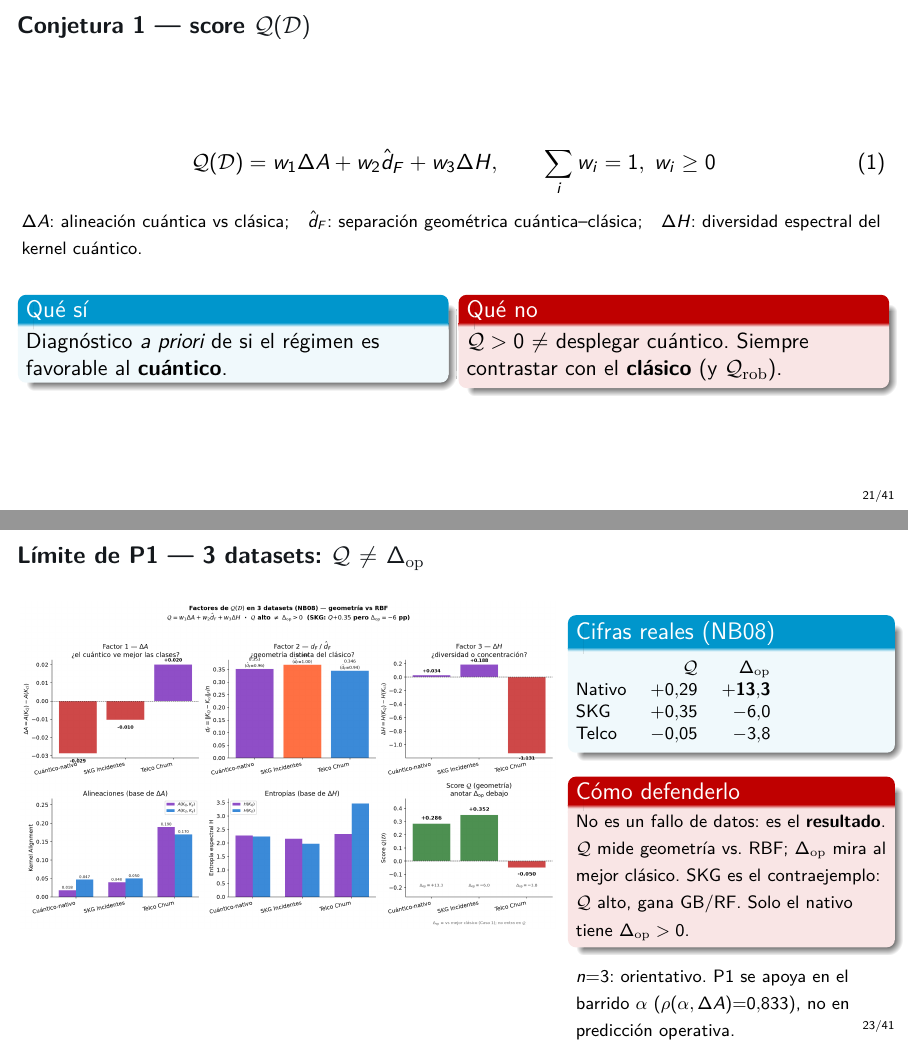
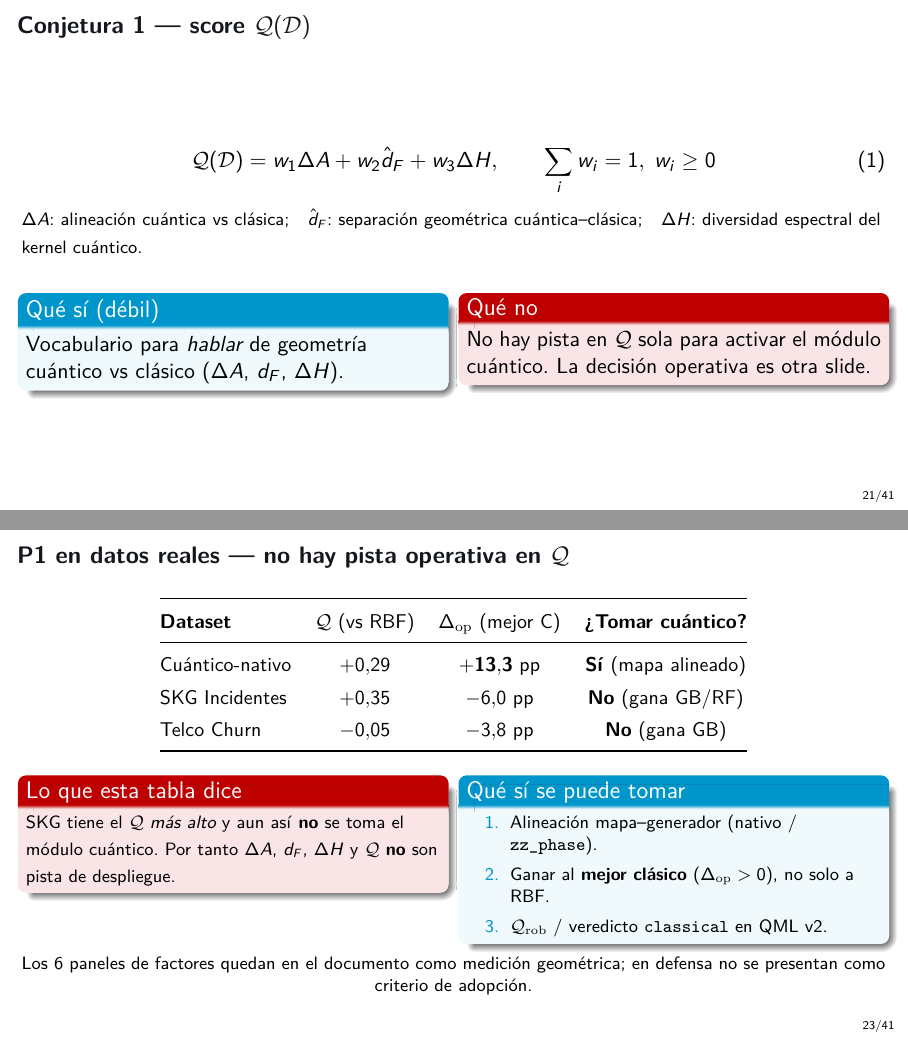
Before and after one commit to juandapradam12/OldUNIR-MasterQC-QuantumAdvantageInDataScienceOld, LaTeX slides (Documento/Defensa/defensa.tex): pages 21 and 23 of 41, joined at a grey line. Compiled offline with pdfLaTeX.

Commit message:
Defensa P1: Q no es pista de adopción; criterio = mapa + Δ_op.
Sustituye la slide de 6 paneles por tabla nativo/SKG/Telco y la regla
operativa defendible. Los factores geométricos quedan en el documento.

Co-authored-by: Juan David Prada Malagon  <pradamalagonjd@gmail.com>

```diff
--- a/Documento/Defensa/defensa.tex
+++ b/Documento/Defensa/defensa.tex
@@ -548,16 +548,17 @@ $\Delta H$: diversidad espectral del kernel cuántico.}
 \vspace{0.4em}
 \begin{columns}[T]
 \begin{column}{0.48\textwidth}
-\begin{block}{Qué sí}
-Diagnóstico \emph{a priori} de si el
-régimen es favorable al \textbf{cuántico}.
+\begin{block}{Qué sí (débil)}
+Vocabulario para \emph{hablar} de
+geometría cuántico vs clásico
+($\Delta A$, $d_F$, $\Delta H$).
 \end{block}
 \end{column}
 \begin{column}{0.48\textwidth}
 \begin{alertblock}{Qué no}
-$\mathcal{Q}>0$ $\neq$ desplegar cuántico.
-Siempre contrastar con el \textbf{clásico}
-(y $\mathcal{Q}_{\mathrm{rob}}$).
+No hay pista en $\mathcal{Q}$ sola para
+activar el módulo cuántico.
+La decisión operativa es otra slide.
 \end{alertblock}
 \end{column}
 \end{columns}
@@ -595,39 +596,50 @@ como trabajo futuro.}
 \end{columns}
 \end{frame}
 
-\begin{frame}{Límite de P1 --- 3 datasets: $\mathcal{Q}$ $\neq$ $\Delta_{\mathrm{op}}$}
+\begin{frame}{P1 en datos reales --- no hay pista operativa en $\mathcal{Q}$}
+\centering
+{\small
+\renewcommand{\arraystretch}{1.35}
+\begin{tabular}{@{}lccc@{}}
+\toprule
+\textbf{Dataset} & $\mathcal{Q}$ (vs RBF) & $\Delta_{\mathrm{op}}$ (mejor C) & \textbf{\textquestiondown{}Tomar cuántico?} \\
+\midrule
+Cuántico-nativo & $+0.29$ & $\mathbf{+13.3}$~pp & \textbf{Sí} (mapa alineado) \\
+SKG Incidentes & $+0.35$ & $-6.0$~pp & \textbf{No} (gana GB/RF) \\
+Telco Churn & $-0.05$ & $-3.8$~pp & \textbf{No} (gana GB) \\
+\bottomrule
+\end{tabular}}
+
+\vspace{0.8em}
 \begin{columns}[T]
-\begin{column}{0.62\textwidth}
-\centering
-\includegraphics[width=\linewidth,height=0.78\textheight,keepaspectratio]{08_test_cuanticidad_datasets.png}
+\begin{column}{0.48\textwidth}
+\begin{alertblock}{Lo que esta tabla dice}
+{\footnotesize
+SKG tiene el $\mathcal{Q}$ \emph{más alto}
+y aun así \textbf{no} se toma el módulo
+cuántico. Por tanto $\Delta A$, $d_F$,
+$\Delta H$ y $\mathcal{Q}$ \textbf{no}
+son pista de despliegue.}
+\end{alertblock}
 \end{column}
-\begin{column}{0.36\textwidth}
-\begin{block}{Cifras reales (NB08)}
+\begin{column}{0.48\textwidth}
+\begin{block}{Qué sí se puede tomar}
 {\footnotesize
-\begin{tabular}{@{}lrr@{}}
- & $\mathcal{Q}$ & $\Delta_{\mathrm{op}}$ \\
-Nativo & $+0.29$ & $\mathbf{+13.3}$ \\
-SKG & $+0.35$ & $-6.0$ \\
-Telco & $-0.05$ & $-3.8$ \\
-\end{tabular}}
+\begin{enumerate}
+  \item Alineación mapa--generador
+        (nativo / \texttt{zz\_phase}).
+  \item Ganar al \textbf{mejor clásico}
+        ($\Delta_{\mathrm{op}}>0$), no solo a RBF.
+  \item $\mathcal{Q}_{\mathrm{rob}}$ / veredicto
+        \texttt{classical} en QML~v2.
+\end{enumerate}}
 \end{block}
-\begin{alertblock}{Cómo defenderlo}
-{\footnotesize
-No es un fallo de datos: es el
-\textbf{resultado}. $\mathcal{Q}$ mide
-geometría vs.\ RBF; $\Delta_{\mathrm{op}}$
-mira al mejor clásico.
-SKG es el contraejemplo:
-$\mathcal{Q}$ alto, gana GB/RF.
-Solo el nativo tiene
-$\Delta_{\mathrm{op}}>0$.}
-\end{alertblock}
-{\footnotesize $n{=}3$: orientativo.
-P1 se apoya en el barrido $\alpha$
-($\rho(\alpha,\Delta A){=}0.833$),
-no en predicción operativa.}
 \end{column}
 \end{columns}
+\vspace{0.4em}
+\centering\footnotesize
+Los 6 paneles de factores quedan en el documento como medición geométrica;
+en defensa no se presentan como criterio de adopción.
 \end{frame}
 
 \begin{frame}{Camino a la Conjetura 2 / QCR (antes de la fórmula)}
```
Also changed, not shown: Documento/Defensa/defensa.pdf, Documento/Defensa/defensa.tex (6 more changed lines).
